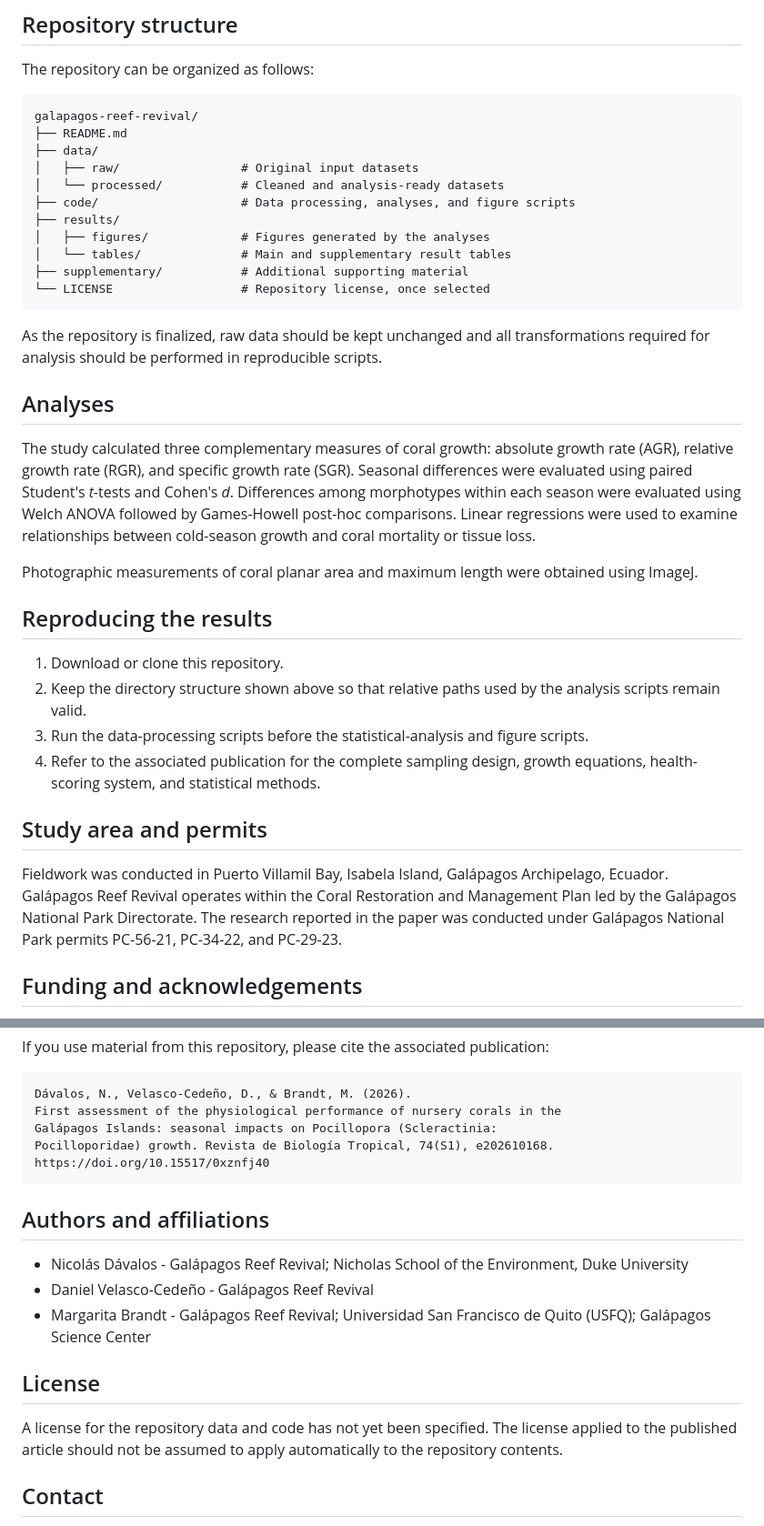
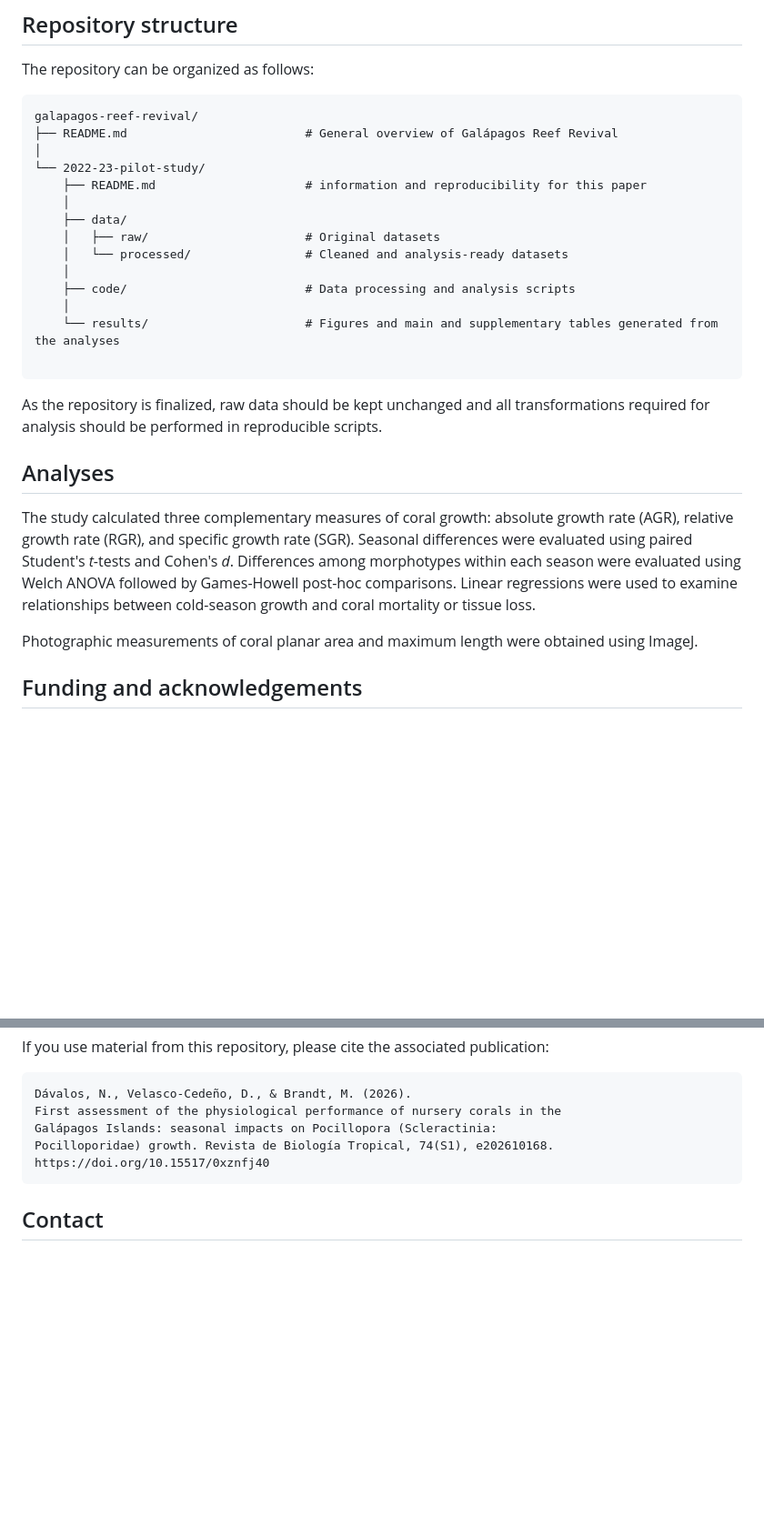
Before and after one commit to davelascoc/galapagos-reef-revival, a Markdown page: 2022-23-pilot-study/README.md, 2 parts joined by grey strips. Shown at 91% size. GitHub-like rendering; blank space fills up the shorter version.

Commit message:
Revise README structure and remove author/license sections
Updated README.md to reflect repository structure and removed author and license sections.

````diff
--- a/2022-23-pilot-study/README.md
+++ b/2022-23-pilot-study/README.md
@@ -51,16 +51,19 @@ The repository can be organized as follows:
 
 ```text
 galapagos-reef-revival/
-├── README.md
-├── data/
-│   ├── raw/                 # Original input datasets
-│   └── processed/           # Cleaned and analysis-ready datasets
-├── code/                    # Data processing, analyses, and figure scripts
-├── results/
-│   ├── figures/             # Figures generated by the analyses
-│   └── tables/              # Main and supplementary result tables
-├── supplementary/           # Additional supporting material
-└── LICENSE                  # Repository license, once selected
+├── README.md                         # General overview of Galápagos Reef Revival
+│
+└── 2022-23-pilot-study/
+    ├── README.md                     # information and reproducibility for this paper
+    │
+    ├── data/
+    │   ├── raw/                      # Original datasets
+    │   └── processed/                # Cleaned and analysis-ready datasets
+    │
+    ├── code/                         # Data processing and analysis scripts
+    │
+    └── results/                      # Figures and main and supplementary tables generated from the analyses
+
 ```
 
 As the repository is finalized, raw data should be kept unchanged and all transformations required for analysis should be performed in reproducible scripts.
@@ -70,21 +73,6 @@ As the repository is finalized, raw data should be kept unchanged and all transf
 The study calculated three complementary measures of coral growth: absolute growth rate (AGR), relative growth rate (RGR), and specific growth rate (SGR). Seasonal differences were evaluated using paired Student's *t*-tests and Cohen's *d*. Differences among morphotypes within each season were evaluated using Welch ANOVA followed by Games-Howell post-hoc comparisons. Linear regressions were used to examine relationships between cold-season growth and coral mortality or tissue loss.
 
 Photographic measurements of coral planar area and maximum length were obtained using ImageJ.
-
-<!-- TODO: Once script names are final, add the exact order required to reproduce data processing, analyses, tables, and figures. -->
-
-## Reproducing the results
-
-1. Download or clone this repository.
-2. Keep the directory structure shown above so that relative paths used by the analysis scripts remain valid.
-3. Run the data-processing scripts before the statistical-analysis and figure scripts.
-4. Refer to the associated publication for the complete sampling design, growth equations, health-scoring system, and statistical methods.
-
-<!-- TODO: Add software versions, package dependencies, and exact script execution order when the code directory is finalized. -->
-
-## Study area and permits
-
-Fieldwork was conducted in Puerto Villamil Bay, Isabela Island, Galápagos Archipelago, Ecuador. Galápagos Reef Revival operates within the Coral Restoration and Management Plan led by the Galápagos National Park Directorate. The research reported in the paper was conducted under Galápagos National Park permits PC-56-21, PC-34-22, and PC-29-23.
 
 ## Funding and acknowledgements
 
@@ -110,18 +98,6 @@ Pocilloporidae) growth. Revista de Biología Tropical, 74(S1), e202610168.
 https://doi.org/10.15517/0xznfj40
 ```
 
-## Authors and affiliations
-
-- Nicolás Dávalos - Galápagos Reef Revival; Nicholas School of the Environment, Duke University
-- Daniel Velasco-Cedeño - Galápagos Reef Revival
-- Margarita Brandt - Galápagos Reef Revival; Universidad San Francisco de Quito (USFQ); Galápagos Science Center
-
-## License
-
-A license for the repository data and code has not yet been specified. The license applied to the published article should not be assumed to apply automatically to the repository contents.
-
-<!-- TODO: Select and add appropriate licenses for code and data before public release. -->
-
 ## Contact
 
 For questions about the study or repository, please contact the Galápagos Reef Revival research team through the author contact information provided in the associated publication.
````
